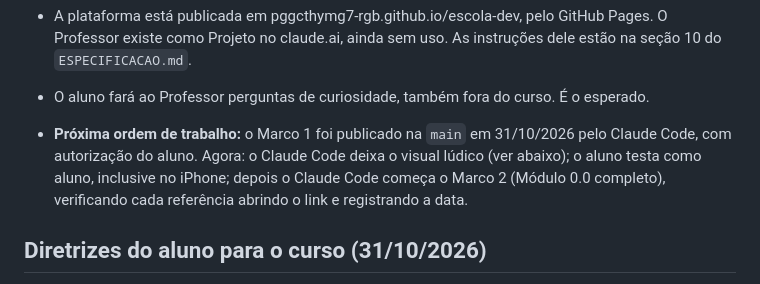
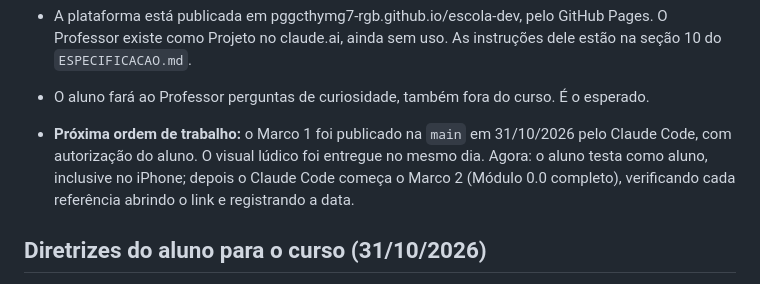
Before and after one commit to pggcthymg7-rgb/escola-dev, a Markdown page: docs/PASSAGEM.md, the part around the change. GitHub-like rendering.

```diff
--- a/docs/PASSAGEM.md
+++ b/docs/PASSAGEM.md
@@ -27,7 +27,7 @@ Em 31/10/2026 o aluno deixou de usar o chat de planejamento separado. A partir d
 - A primeira versão da plataforma (lições, tarefas e prova antigas) está acessível em "Mais".
 - A plataforma está publicada em pggcthymg7-rgb.github.io/escola-dev, pelo GitHub Pages. O Professor existe como Projeto no claude.ai, ainda sem uso. As instruções dele estão na seção 10 do `ESPECIFICACAO.md`.
 - O aluno fará ao Professor perguntas de curiosidade, também fora do curso. É o esperado.
-- **Próxima ordem de trabalho:** o Marco 1 foi publicado na `main` em 31/10/2026 pelo Claude Code, com autorização do aluno. Agora: o Claude Code deixa o visual lúdico (ver abaixo); o aluno testa como aluno, inclusive no iPhone; depois o Claude Code começa o Marco 2 (Módulo 0.0 completo), verificando cada referência abrindo o link e registrando a data.
+- **Próxima ordem de trabalho:** o Marco 1 foi publicado na `main` em 31/10/2026 pelo Claude Code, com autorização do aluno. O visual lúdico foi entregue no mesmo dia. Agora: o aluno testa como aluno, inclusive no iPhone; depois o Claude Code começa o Marco 2 (Módulo 0.0 completo), verificando cada referência abrindo o link e registrando a data.
 
 ## Diretrizes do aluno para o curso (31/10/2026)
 
```
Also changed, not shown: ESTADO.md (+6 -5 lines).
